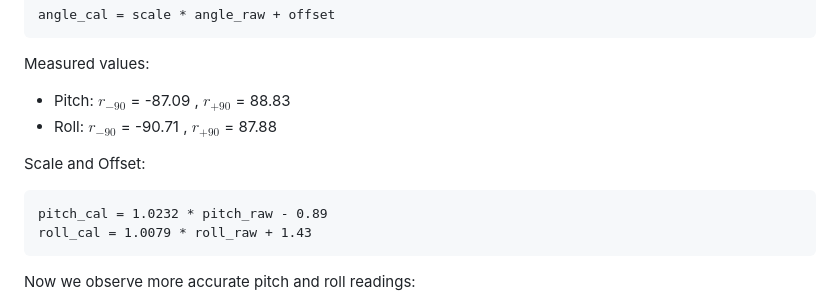
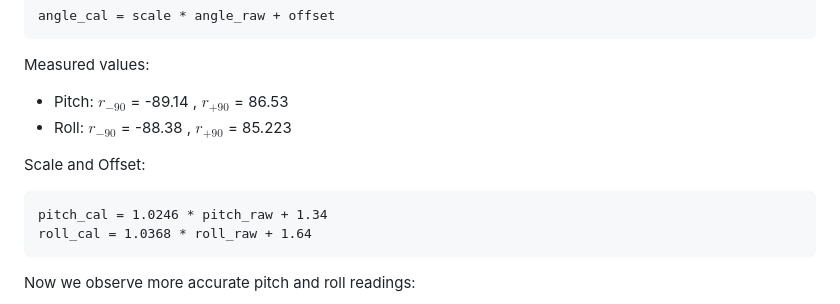
Before and after one commit to tianqi13/tianqi13.github.io, a Markdown page: lab2.md, the part around one of its changes. Drawn GitHub-style.

```diff
--- a/lab2.md
+++ b/lab2.md
@@ -74,13 +74,13 @@ We measure the mean pitch and roll values recorded at -90° and +90°, then comp
     angle_cal = scale * angle_raw + offset
 
 Measured values:
-- Pitch: $r_{-90}$ = -87.09 , $r_{+90}$  = 88.83
-- Roll:  $r_{-90}$ = -90.71 , $r_{+90}$  = 87.88
+- Pitch: $r_{-90}$ = -89.14 , $r_{+90}$  = 86.53
+- Roll:  $r_{-90}$ = -88.38 , $r_{+90}$  = 85.223
 
 Scale and Offset:
 
-    pitch_cal = 1.0232 * pitch_raw - 0.89
-    roll_cal = 1.0079 * roll_raw + 1.43
+    pitch_cal = 1.0246 * pitch_raw + 1.34
+    roll_cal = 1.0368 * roll_raw + 1.64
 
 Now we observe more accurate pitch and roll readings:
 
```
Also changed, not shown: other parts of lab2.md (+8 -1 lines).
